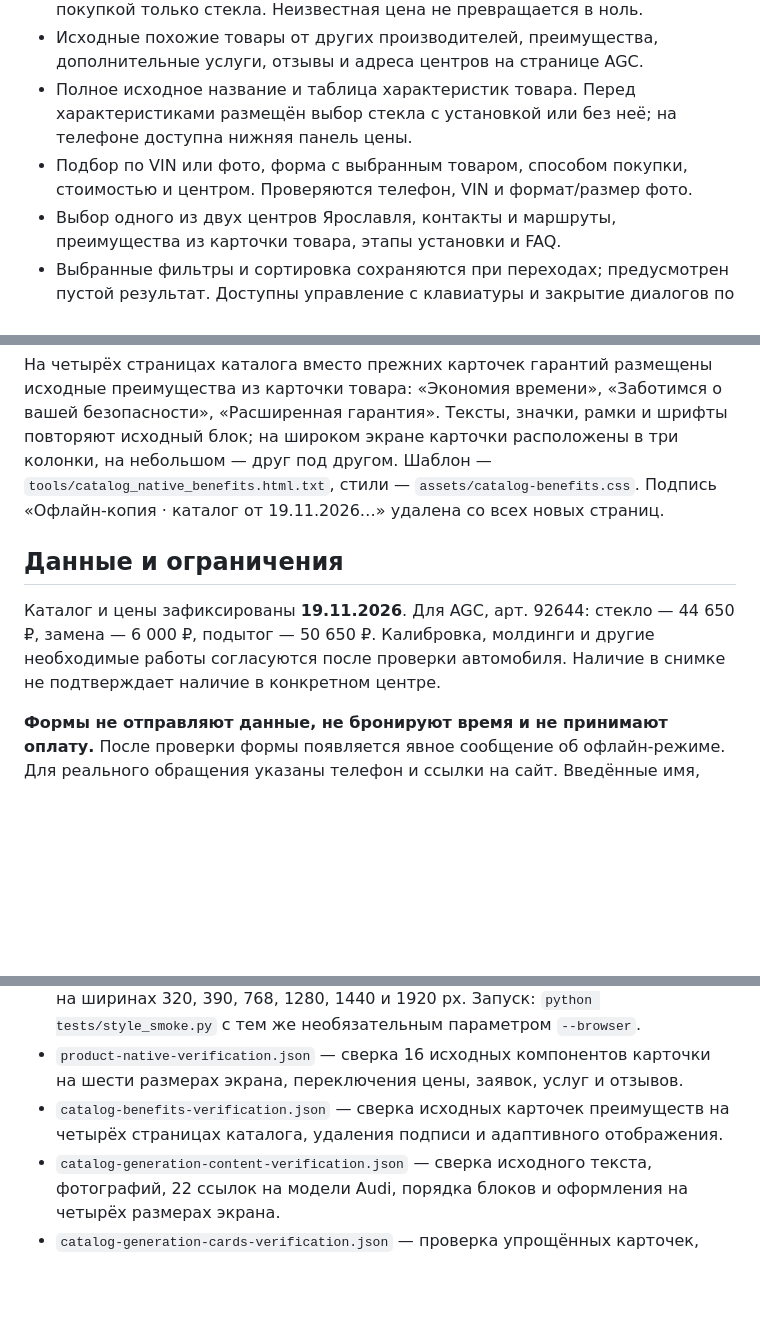
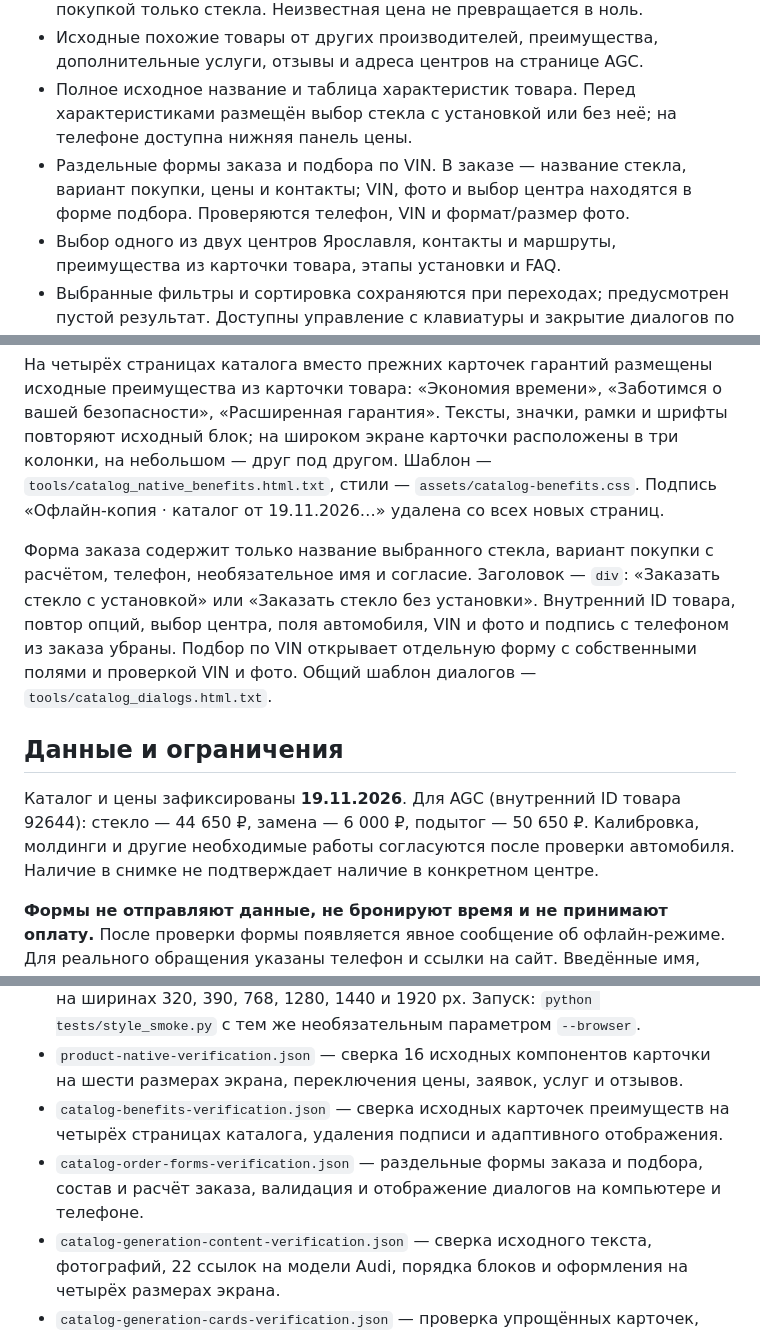
Before and after one commit to devweb-test/autosteklo, a Markdown page: README.md, 3 parts joined by grey strips. GitHub-like rendering; blank space fills up the shorter version.

Commit message:
Simplify glass order forms and separate VIN/photo assistance

```diff
--- a/README.md
+++ b/README.md
@@ -12,7 +12,7 @@
 - Цена стекла, услуга замены и подытог; переключение между установкой и покупкой только стекла. Неизвестная цена не превращается в ноль.
 - Исходные похожие товары от других производителей, преимущества, дополнительные услуги, отзывы и адреса центров на странице AGC.
 - Полное исходное название и таблица характеристик товара. Перед характеристиками размещён выбор стекла с установкой или без неё; на телефоне доступна нижняя панель цены.
-- Подбор по VIN или фото, форма с выбранным товаром, способом покупки, стоимостью и центром. Проверяются телефон, VIN и формат/размер фото.
+- Раздельные формы заказа и подбора по VIN. В заказе — название стекла, вариант покупки, цены и контакты; VIN, фото и выбор центра находятся в форме подбора. Проверяются телефон, VIN и формат/размер фото.
 - Выбор одного из двух центров Ярославля, контакты и маршруты, преимущества из карточки товара, этапы установки и FAQ.
 - Выбранные фильтры и сортировка сохраняются при переходах; предусмотрен пустой результат. Доступны управление с клавиатуры и закрытие диалогов по Escape.
 
@@ -42,9 +42,11 @@
 
 На четырёх страницах каталога вместо прежних карточек гарантий размещены исходные преимущества из карточки товара: «Экономия времени», «Заботимся о вашей безопасности», «Расширенная гарантия». Тексты, значки, рамки и шрифты повторяют исходный блок; на широком экране карточки расположены в три колонки, на небольшом — друг под другом. Шаблон — `tools/catalog_native_benefits.html.txt`, стили — `assets/catalog-benefits.css`. Подпись «Офлайн-копия · каталог от 19.11.2026…» удалена со всех новых страниц.
 
+Форма заказа содержит только название выбранного стекла, вариант покупки с расчётом, телефон, необязательное имя и согласие. Заголовок — `div`: «Заказать стекло с установкой» или «Заказать стекло без установки». Внутренний ID товара, повтор опций, выбор центра, поля автомобиля, VIN и фото и подпись с телефоном из заказа убраны. Подбор по VIN открывает отдельную форму с собственными полями и проверкой VIN и фото. Общий шаблон диалогов — `tools/catalog_dialogs.html.txt`.
+
 ## Данные и ограничения
 
-Каталог и цены зафиксированы **19.11.2026**. Для AGC, арт. 92644: стекло — 44 650 ₽, замена — 6 000 ₽, подытог — 50 650 ₽. Калибровка, молдинги и другие необходимые работы согласуются после проверки автомобиля. Наличие в снимке не подтверждает наличие в конкретном центре.
+Каталог и цены зафиксированы **19.11.2026**. Для AGC (внутренний ID товара 92644): стекло — 44 650 ₽, замена — 6 000 ₽, подытог — 50 650 ₽. Калибровка, молдинги и другие необходимые работы согласуются после проверки автомобиля. Наличие в снимке не подтверждает наличие в конкретном центре.
 
 **Формы не отправляют данные, не бронируют время и не принимают оплату.** После проверки формы появляется явное сообщение об офлайн-режиме. Для реального обращения указаны телефон и ссылки на сайт. Введённые имя, телефон, VIN и фото остаются только в открытой вкладке; в хранилище сохраняются только неперсональные параметры подбора. События `catalog:interaction` локальные и не содержат персональных данных. Для рабочего сайта отдельно нужны серверный обработчик, актуальные остатки и интеграция аналитики.
 
@@ -60,6 +62,7 @@
 - `tests/style_smoke.py` — сравнение добавленных блоков со штатным CSS сайта на ширинах 320, 390, 768, 1280, 1440 и 1920 px. Запуск: `python tests/style_smoke.py` с тем же необязательным параметром `--browser`.
 - `product-native-verification.json` — сверка 16 исходных компонентов карточки на шести размерах экрана, переключения цены, заявок, услуг и отзывов.
 - `catalog-benefits-verification.json` — сверка исходных карточек преимуществ на четырёх страницах каталога, удаления подписи и адаптивного отображения.
+- `catalog-order-forms-verification.json` — раздельные формы заказа и подбора, состав и расчёт заказа, валидация и отображение диалогов на компьютере и телефоне.
 - `catalog-generation-content-verification.json` — сверка исходного текста, фотографий, 22 ссылок на модели Audi, порядка блоков и оформления на четырёх размерах экрана.
 - `catalog-generation-cards-verification.json` — проверка упрощённых карточек, наличия всех 33 товаров, скрытия сравнения, расчёта заявки и адаптивной вёрстки.
 - `catalog-generation-blocks-verification.json` — проверка кнопки, формы и нижних блоков страницы поколения, переноса старых фильтров и общей регрессии.
```
Also changed, not shown: docs/form-mobile.png, 10 other files.
